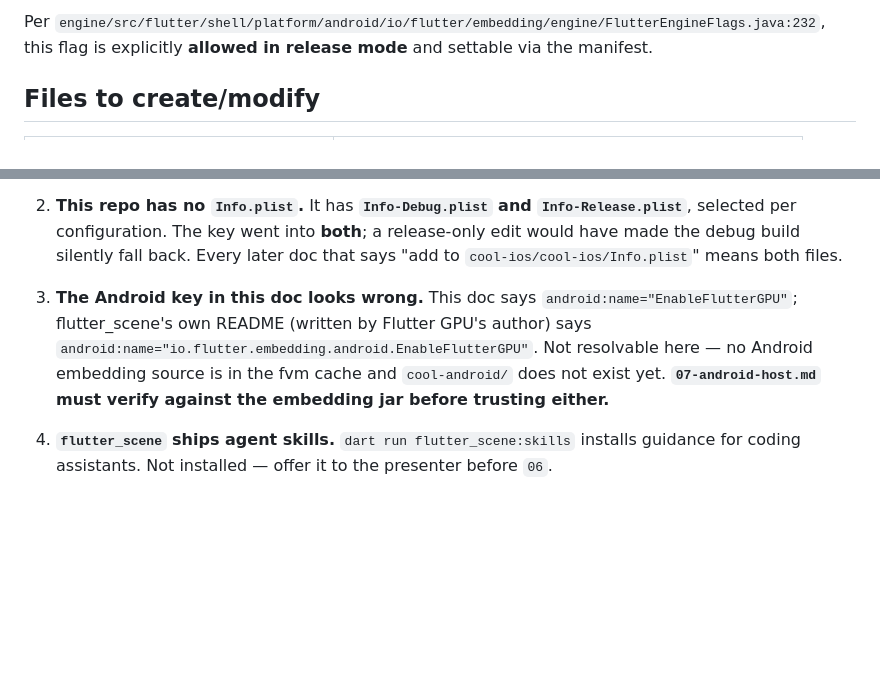
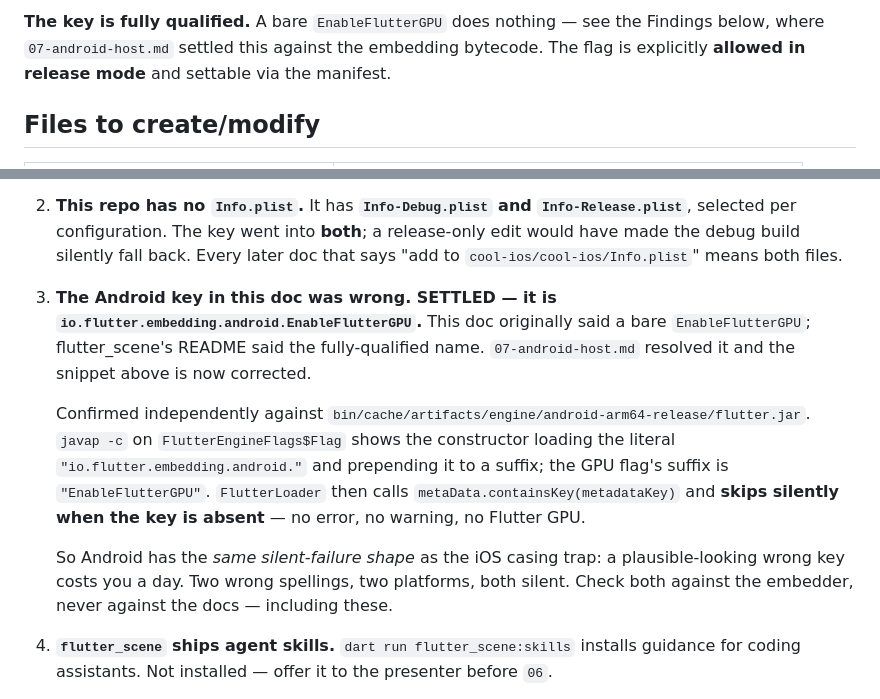
Before and after one commit to theamorn/flutter-inapp-ios, a Markdown page: docs/hybrid-demo/01-scene-spike.md, 2 parts joined by grey strips. Drawn GitHub-style; blank space fills up the shorter version.

Commit message:
docs: settle the Android Flutter GPU key — it is fully qualified
My spike findings left this open, and the snippet in this doc was wrong.
Task 07 resolved it against the 3.47.2 Android embedding, and I confirmed
it independently: `javap -c` on FlutterEngineFlags$Flag in
android-arm64-release/flutter.jar shows the constructor prepending the
literal "io.flutter.embedding.android." to a suffix, and the GPU flag's
suffix is "EnableFlutterGPU". FlutterLoader does metaData.containsKey on
that full key and skips silently when it is missing.

A bare `EnableFlutterGPU` therefore does nothing, with no error and no
warning -- the same silent-failure shape as the iOS FLTEnableFlutterGpu
casing trap. Both platforms now documented as embedder-verified rather
than doc-trusted.

Co-Authored-By: Claude Opus 5 <noreply@anthropic.com>
Claude-Session: https://claude.ai/code/session_012BPLZ3LGHBhyAZgiigmym8

````diff
--- a/docs/hybrid-demo/01-scene-spike.md
+++ b/docs/hybrid-demo/01-scene-spike.md
@@ -46,6 +46,6 @@ Add to the host `AndroidManifest.xml` (relevant in `07-android-host.md`):
 ```
 
-Per `engine/src/flutter/shell/platform/android/io/flutter/embedding/engine/FlutterEngineFlags.java:232`, this flag is explicitly **allowed in release mode** and settable via the manifest.
+**The key is fully qualified.** A bare `EnableFlutterGPU` does nothing — see the Findings below, where `07-android-host.md` settled this against the embedding bytecode. The flag is explicitly **allowed in release mode** and settable via the manifest.
 
 ## Files to create/modify
 
@@ -230,7 +230,11 @@ It derives sun direction from time-of-day and latitude and drives sun colour, su
 
 2. **This repo has no `Info.plist`.** It has **`Info-Debug.plist` and `Info-Release.plist`**, selected per configuration. The key went into **both**; a release-only edit would have made the debug build silently fall back. Every later doc that says "add to `cool-ios/cool-ios/Info.plist`" means both files.
 
-3. **The Android key in this doc looks wrong.** This doc says `android:name="EnableFlutterGPU"`; flutter_scene's own README (written by Flutter GPU's author) says `android:name="io.flutter.embedding.android.EnableFlutterGPU"`. Not resolvable here — no Android embedding source is in the fvm cache and `cool-android/` does not exist yet. **`07-android-host.md` must verify against the embedding jar before trusting either.**
+3. **The Android key in this doc was wrong. SETTLED — it is `io.flutter.embedding.android.EnableFlutterGPU`.** This doc originally said a bare `EnableFlutterGPU`; flutter_scene's README said the fully-qualified name. `07-android-host.md` resolved it and the snippet above is now corrected.
+
+   Confirmed independently against `bin/cache/artifacts/engine/android-arm64-release/flutter.jar`. `javap -c` on `FlutterEngineFlags$Flag` shows the constructor loading the literal `"io.flutter.embedding.android."` and prepending it to a suffix; the GPU flag's suffix is `"EnableFlutterGPU"`. `FlutterLoader` then calls `metaData.containsKey(metadataKey)` and **skips silently when the key is absent** — no error, no warning, no Flutter GPU.
+
+   So Android has the *same silent-failure shape* as the iOS casing trap: a plausible-looking wrong key costs you a day. Two wrong spellings, two platforms, both silent. Check both against the embedder, never against the docs — including these.
 
 4. **`flutter_scene` ships agent skills.** `dart run flutter_scene:skills` installs guidance for coding assistants. Not installed — offer it to the presenter before `06`.
 
````
Also changed, not shown: other parts of docs/hybrid-demo/01-scene-spike.md (+1 -1 lines).
